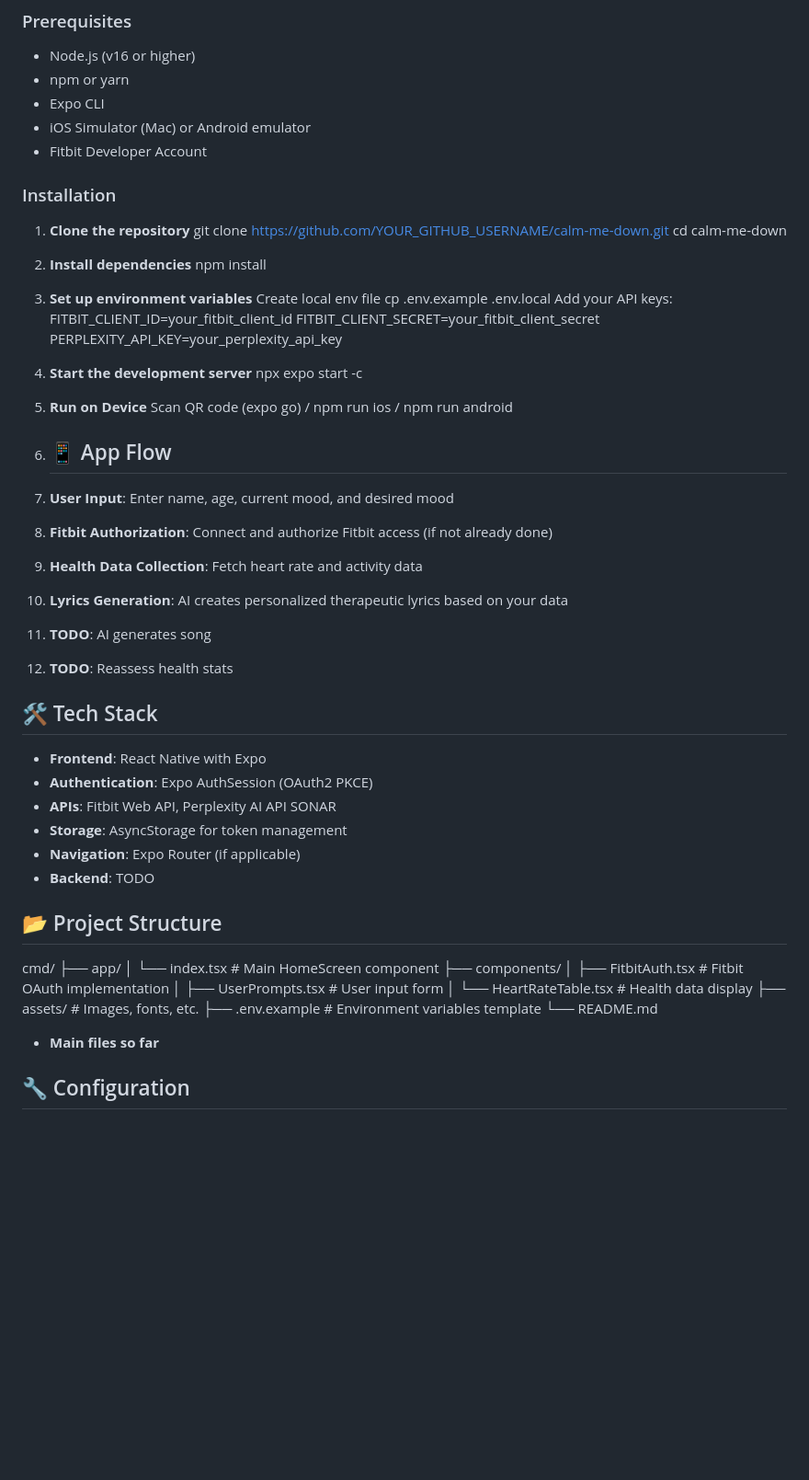
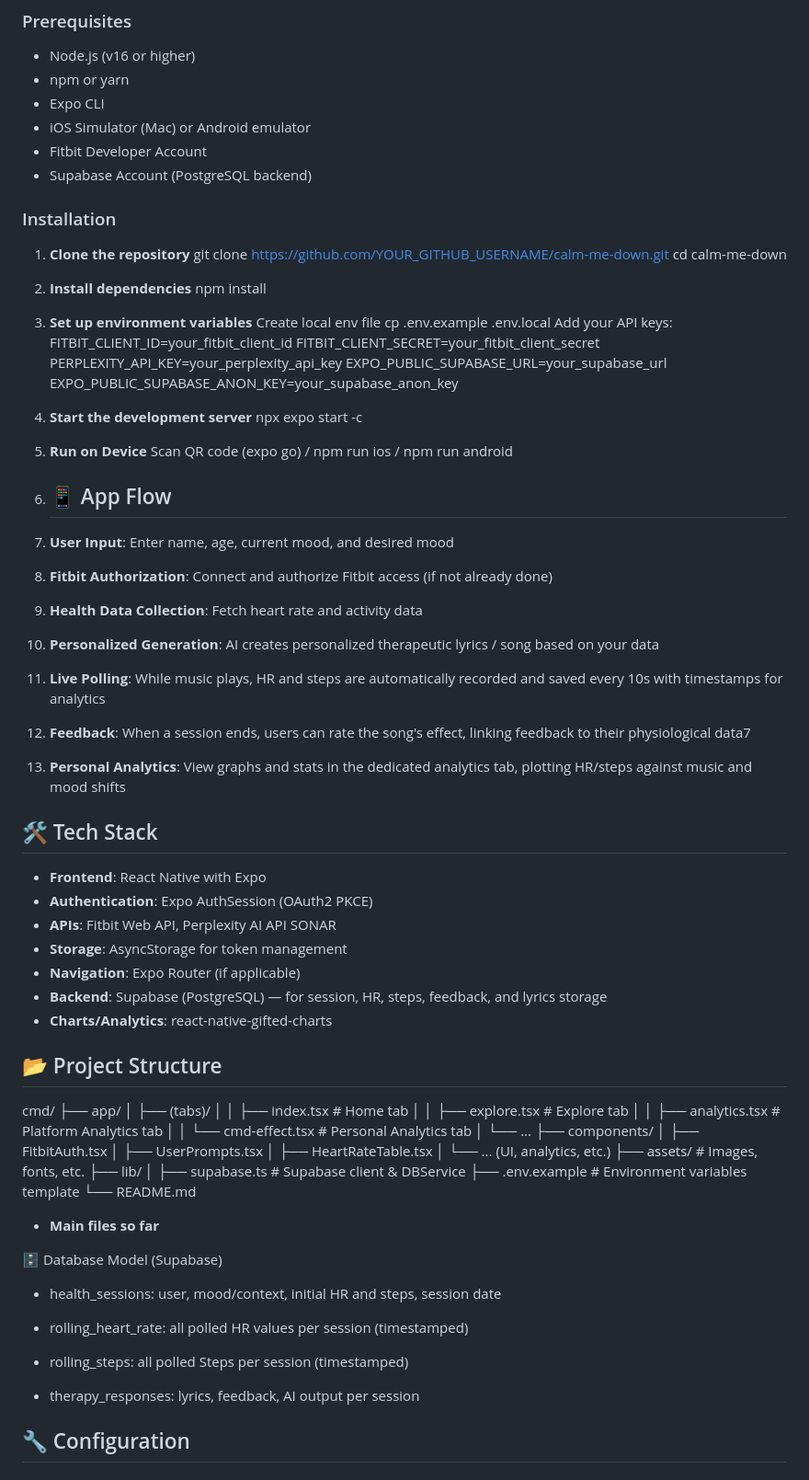
Before and after one commit to geetapuri-CL/calm-me-down, a Markdown page: README.md, the part around one of its changes. Shown at 92% size. Drawn GitHub-style; blank space fills up the shorter version.

Commit message:
Doc: Update ReadME

```diff
--- a/README.md
+++ b/README.md
@@ -18,6 +18,7 @@ A personalized wellness app that generates therapeutic lyrics based on your mood
 - Expo CLI
 - iOS Simulator (Mac) or Android emulator
 - Fitbit Developer Account
+- Supabase Account (PostgreSQL backend)
 
 ### Installation
 
@@ -35,6 +36,8 @@ npm install
    FITBIT_CLIENT_ID=your_fitbit_client_id
    FITBIT_CLIENT_SECRET=your_fitbit_client_secret
    PERPLEXITY_API_KEY=your_perplexity_api_key
+   EXPO_PUBLIC_SUPABASE_URL=your_supabase_url
+   EXPO_PUBLIC_SUPABASE_ANON_KEY=your_supabase_anon_key
 
 4. **Start the development server**
 npx expo start -c
@@ -47,9 +50,10 @@ Scan QR code (expo go) / npm run ios / npm run android
 1. **User Input**: Enter name, age, current mood, and desired mood
 2. **Fitbit Authorization**: Connect and authorize Fitbit access (if not already done)
 3. **Health Data Collection**: Fetch heart rate and activity data
-4. **Lyrics Generation**: AI creates personalized therapeutic lyrics based on your data
-5. **TODO**: AI generates song
-6. **TODO**: Reassess health stats
+4. **Personalized Generation**: AI creates personalized therapeutic lyrics / song based on your data
+5. **Live Polling**: While music plays, HR and steps are automatically recorded and saved every 10s with timestamps for analytics
+6. **Feedback**: When a session ends, users can rate the song's effect, linking feedback to their physiological data7
+7. **Personal Analytics**: View graphs and stats in the dedicated analytics tab, plotting HR/steps against music and mood shifts
 
 ## 🛠️ Tech Stack
 
@@ -58,21 +62,39 @@ Scan QR code (expo go) / npm run ios / npm run android
 - **APIs**: Fitbit Web API, Perplexity AI API SONAR
 - **Storage**: AsyncStorage for token management
 - **Navigation**: Expo Router (if applicable)
-- **Backend**: TODO
+- **Backend**: Supabase (PostgreSQL) — for session, HR, steps, feedback, and lyrics storage
+- **Charts/Analytics**: react-native-gifted-charts
 
 ## 📂 Project Structure
 cmd/
 ├── app/
-│ └── index.tsx # Main HomeScreen component
+│   ├── (tabs)/
+│   │   ├── index.tsx           # Home tab
+│   │   ├── explore.tsx         # Explore tab
+│   │   ├── analytics.tsx       # Platform Analytics tab
+│   │   └── cmd-effect.tsx      # Personal Analytics tab
+│   └── ...
 ├── components/
-│ ├── FitbitAuth.tsx # Fitbit OAuth implementation
-│ ├── UserPrompts.tsx # User input form
-│ └── HeartRateTable.tsx # Health data display
-├── assets/ # Images, fonts, etc.
-├── .env.example # Environment variables template
+│   ├── FitbitAuth.tsx
+│   ├── UserPrompts.tsx
+│   ├── HeartRateTable.tsx
+│   └── ... (UI, analytics, etc.)
+├── assets/                     # Images, fonts, etc.
+├── lib/
+│   ├── supabase.ts             # Supabase client & DBService
+├── .env.example                # Environment variables template
 └── README.md
 
 - **Main files so far**
+
+🗄️ Database Model (Supabase)
+- health_sessions: user, mood/context, initial HR and steps, session date
+
+- rolling_heart_rate: all polled HR values per session (timestamped)
+
+- rolling_steps: all polled Steps per session (timestamped)
+
+- therapy_responses: lyrics, feedback, AI output per session
 
 ## 🔧 Configuration
 
```
Also changed, not shown: other parts of README.md (+14 -0 lines).
